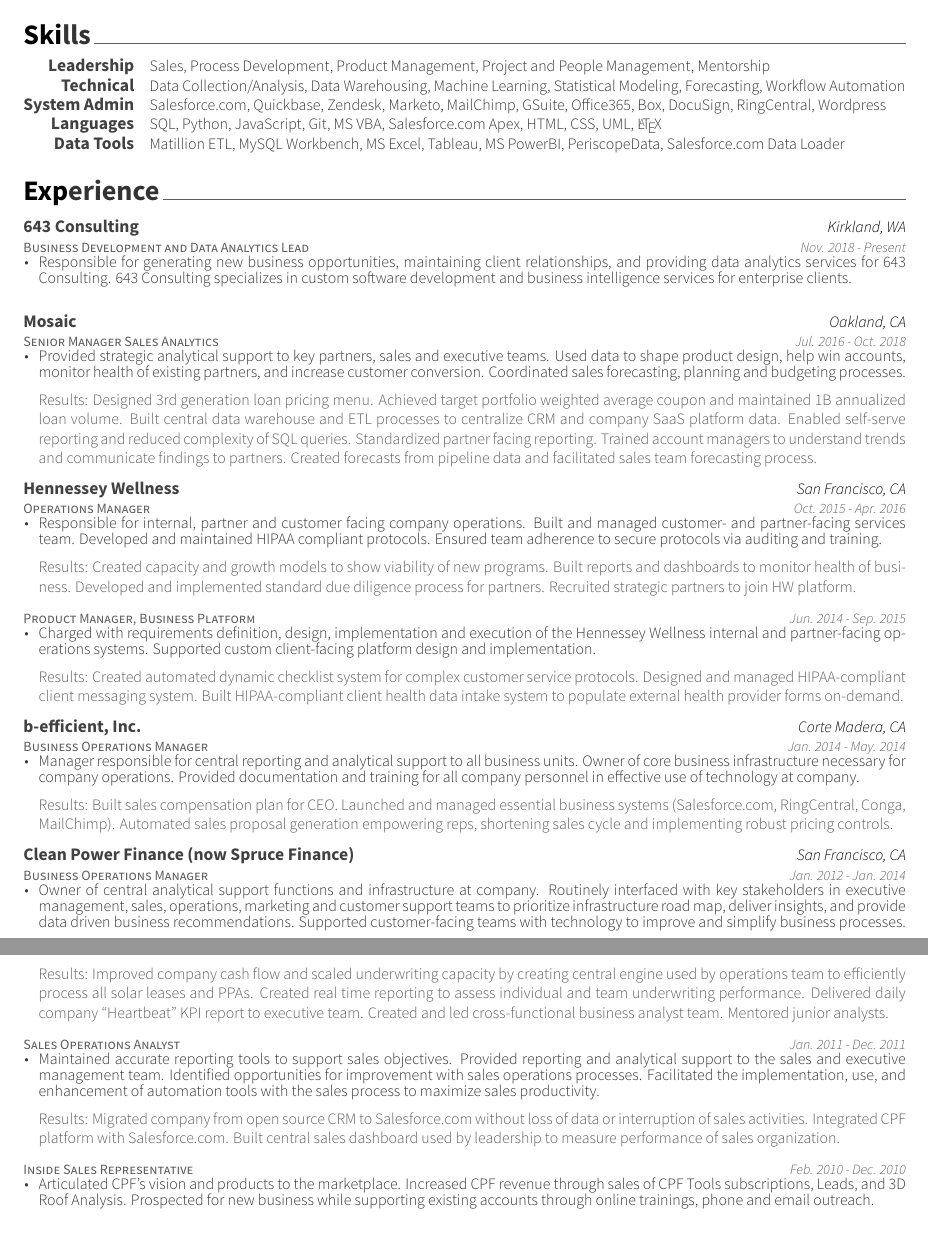
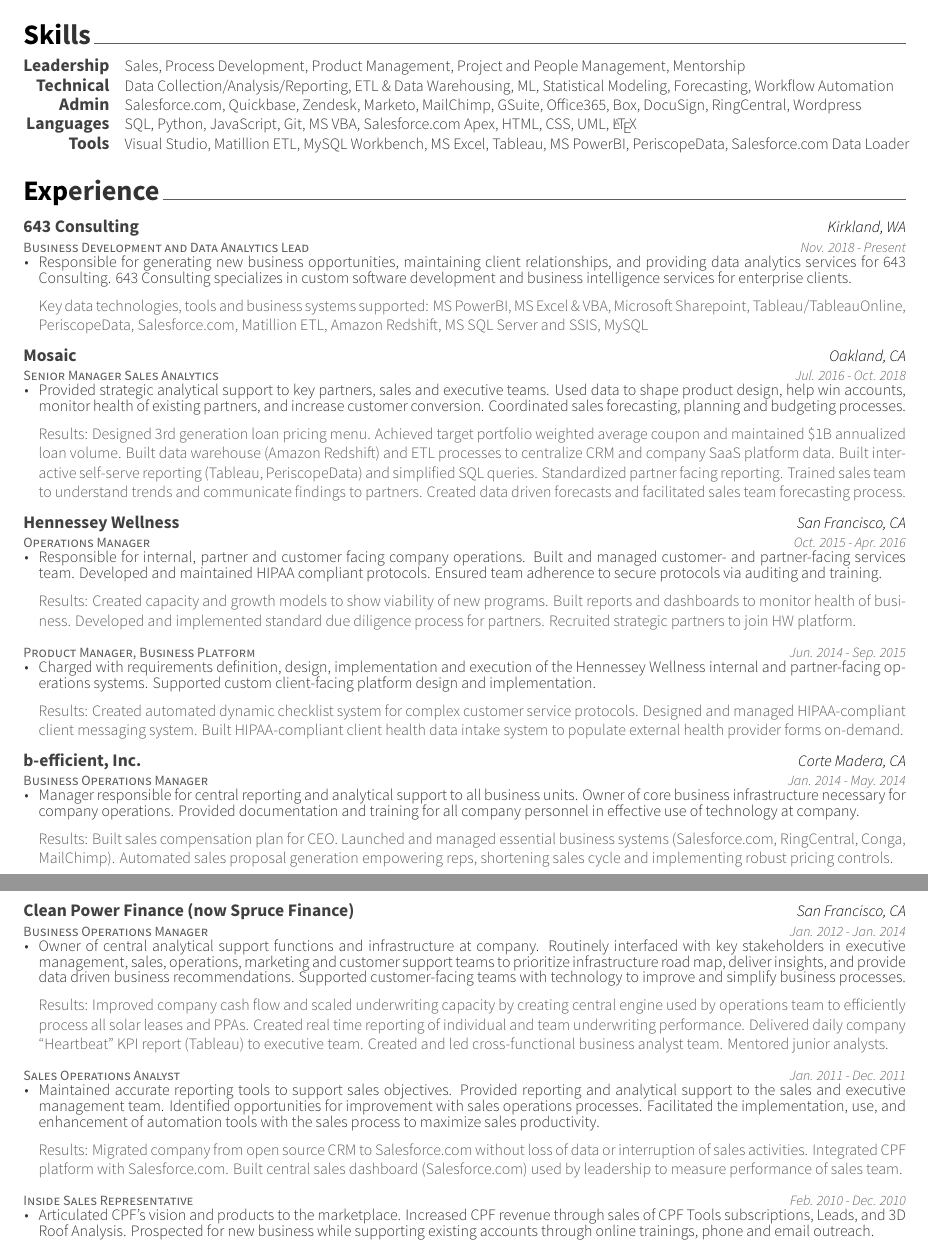
Before and after one commit to kielmartin23/Resume, a LaTeX CV (resume_KM.tex, which reads cv-sections-KM/experience_km_rev3.tex, cv-sections-KM/skills_km.tex): two parts of pages 1 and 2 of 2, joined at a grey line, cut so that both start at the same text. The pictures show the PDF file resume_KM.pdf that the author committed with the source.

Commit message:
revised resume content to better demonstrate skills and technologies leveraged

```diff
--- a/cv-sections-KM/experience_km_rev3.tex
+++ b/cv-sections-KM/experience_km_rev3.tex
@@ -21,6 +21,11 @@
 \item {Responsible for generating new business opportunities, maintaining client relationships, and providing data analytics services for 643 Consulting. 643 Consulting specializes in custom software development and business intelligence services for enterprise clients.}
 \end{cvitems}
 }
+{
+\begin{cvitemsnb}
+\item {Key data technologies, tools and business systems supported: MS PowerBI, MS Excel \& VBA, Microsoft Sharepoint, Tableau/TableauOnline, PeriscopeData, Salesforce.com, Matillion ETL, Amazon Redshift, MS SQL Server and SSIS, MySQL}
+\end{cvitemsnb}
+}
 %------------------------------------------------
 
 \cventry
@@ -35,7 +40,7 @@
 }
 \begin{cvitemsnb}
 %\item {Results:}
-\item {Results: Designed 3rd generation loan pricing menu. Achieved target portfolio weighted average coupon and maintained 1B annualized loan volume. Built central data warehouse and ETL processes to centralize CRM and company SaaS platform data. Enabled self-serve reporting and reduced complexity of SQL queries. Standardized partner facing reporting. Trained account managers to understand trends and communicate findings to partners. Created forecasts from pipeline data and facilitated sales team forecasting process.}
+\item {Results: Designed 3rd generation loan pricing menu. Achieved target portfolio weighted average coupon and maintained \$1B annualized loan volume. Built data warehouse (Amazon Redshift) and ETL processes to centralize CRM and company SaaS platform data. Built interactive self-serve reporting (Tableau, PeriscopeData) and simplified SQL queries. Standardized partner facing reporting. Trained sales team to understand trends and communicate findings to partners. Created data driven forecasts and facilitated sales team forecasting process.}
 \end{cvitemsnb}
 
 %------------------------------------------------
@@ -106,7 +111,7 @@
 }
 \begin{cvitemsnb}
 %\item {Results:}
-\item {Results: Improved company cash flow and scaled underwriting capacity by creating central engine used by operations team to efficiently process all solar leases and PPAs. Created real time reporting to assess individual and team underwriting performance. Delivered daily company ``Heartbeat'' KPI report to executive team. Created and led cross-functional business analyst team. Mentored junior analysts.}
+\item {Results: Improved company cash flow and scaled underwriting capacity by creating central engine used by operations team to efficiently process all solar leases and PPAs. Created real time reporting of individual and team underwriting performance. Delivered daily company ``Heartbeat'' KPI report (Tableau) to executive team. Created and led cross-functional business analyst team. Mentored junior analysts.}
 \end{cvitemsnb}
 
 %------------------------------------------------
@@ -123,7 +128,7 @@
 }
 \begin{cvitemsnb}
 %\item {Results:}
-\item {Results: Migrated company from open source CRM to Salesforce.com without loss of data or interruption of sales activities. Integrated CPF platform with Salesforce.com. Built central sales dashboard used by leadership to measure performance of sales organization.}
+\item {Results: Migrated company from open source CRM to Salesforce.com without loss of data or interruption of sales activities. Integrated CPF platform with Salesforce.com. Built central sales dashboard (Salesforce.com) used by leadership to measure performance of sales team.}
 \end{cvitemsnb}
 %------------------------------------------------
 
--- a/cv-sections-KM/skills_km.tex
+++ b/cv-sections-KM/skills_km.tex
@@ -19,12 +19,12 @@
 
 \cvskill
 {Technical} % Category
-{Data Collection/Analysis, Data Warehousing, Machine Learning, Statistical Modeling, Forecasting, Workflow Automation} % Skills
+{Data Collection/Analysis/Reporting, ETL \& Data Warehousing, ML, Statistical Modeling, Forecasting, Workflow Automation} % Skills
 
 %------------------------------------------------
 
 \cvskill
-{System Admin} % Category
+{Admin} % Category
 {Salesforce.com, Quickbase, Zendesk, Marketo, MailChimp, GSuite, Office365, Box, DocuSign, RingCentral, Wordpress} % Skills
 
 %------------------------------------------------
@@ -36,8 +36,8 @@
 %------------------------------------------------
 
 \cvskill
-{Data Tools} % Category
-{Matillion ETL, MySQL Workbench, MS Excel, Tableau, MS PowerBI, PeriscopeData, Salesforce.com Data Loader} % Skills
+{Tools} % Category
+{Visual Studio, Matillion ETL, MySQL Workbench, MS Excel, Tableau, MS PowerBI, PeriscopeData, Salesforce.com Data Loader} % Skills
 
 %------------------------------------------------
 \end{cvskills}
```
Also changed, not shown: resume_KM.pdf, 2 other files.
